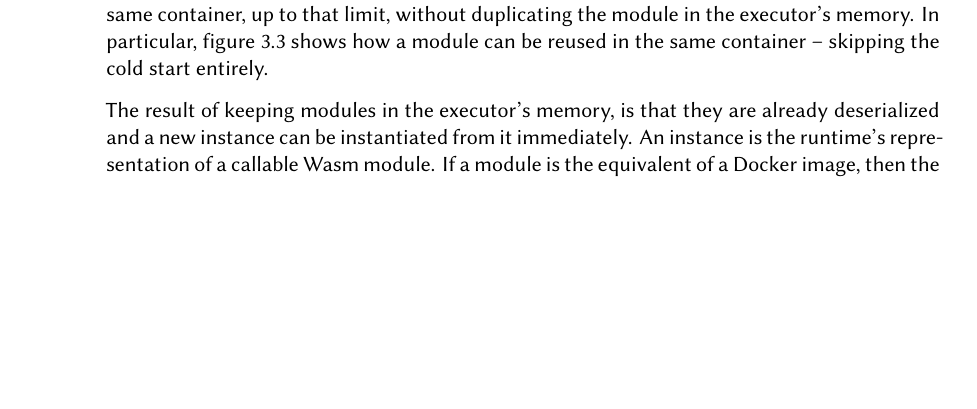
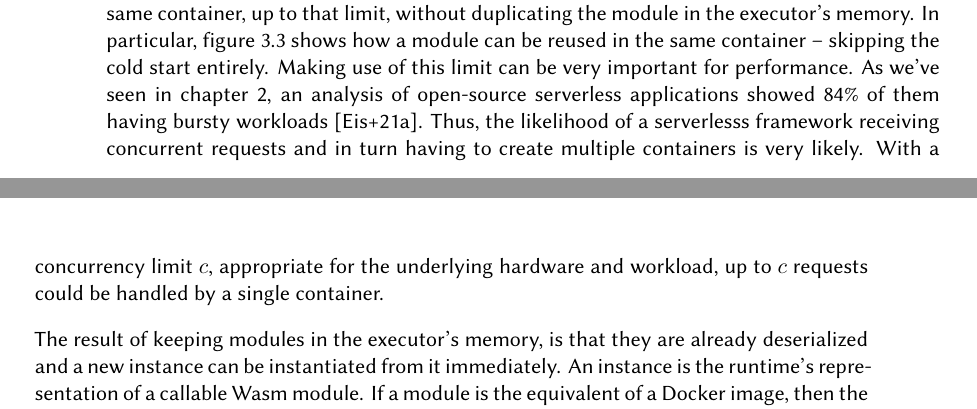
Before and after one commit to PhilippGackstatter/diploma-thesis, a LaTeX thesis (thesis.tex, which reads chapters/design.tex): part of page 40 of 70 before the commit and two parts of pages 40 and 41 of 70 after it, the two joined at a grey line, cut so that both start at the same text, the shorter picture padded with empty space. Compiled offline with XeLaTeX; a missing font is replaced by an installed copy or a similar font.

Commit message:
design: Add likelihood of concurrent starts

```diff
--- a/chapters/design.tex
+++ b/chapters/design.tex
@@ -226,7 +226,8 @@ Both \inl{wasmer} and \inl{wamr} support AoT compilation. \inl{wasmer} in partic
 
 Even though the cold start of our executor is well-optimized now, cold starting for every single invocation would still be too expensive for sequential invocations. Furthermore, in order to implement and adhere to OpenWhisk's design, we already need to store the module between \inl{init} and \inl{run}. Thus, we can take advantage of that design and keep the module around for some threshold time, before it is evicted. This is how OpenWhisk works with Docker containers today. After a cold start, OpenWhisk pauses the container and unpauses it if a matching request comes in, in which case the action invocation experiences a warm start. After the threshold -- which defaults to 10 minutes -- OpenWhisk calls the \inl{destroy} function on the container, removing it entirely.
 
-One inefficiency of our design is that our executor store modules per container, rather than just once. If OpenWhisk decides to create two containers \inl{A} and \inl{B}, both containing the same module \inl{M}, then \inl{M} will take up storage twice. One reason for this design is the eviction process. Internally, the executor uses a thread-safe HashMap to store the modules and let many tasks or threads read from it simultaneously. A store-modules-once approach would require an atomic reference counting mechanism and additional locking to act on it, i.e. testing whether the reference count is 0 is atomic, but checking \emph{and} removing it is a critical section. Instead of introducing an additional lock per module and the additional synchronization overhead that comes with it, we trade memory for speed and store the module per container. Thus, removing a container is a trivial and fast remove operation on the HashMap. This design is also less of an issue in light of OpenWhisk's per-action concurrency limit. This limit states how many concurrent invocations a container should handle at most. If we increase this value beyond its default of one, then OpenWhisk will send invocation requests for the same action to the same container, up to that limit, without duplicating the module in the executor's memory. In particular, figure \ref{fig:openwhisk-concurrency-limit-greater-one} shows how a module can be reused in the same container -- skipping the cold start entirely.
+One inefficiency of our design is that our executor store modules per container, rather than just once. If OpenWhisk decides to create two containers \inl{A} and \inl{B}, both containing the same module \inl{M}, then \inl{M} will take up storage twice. One reason for this design is the eviction process. Internally, the executor uses a thread-safe HashMap to store the modules and let many tasks or threads read from it simultaneously. A store-modules-once approach would require an atomic reference counting mechanism and additional locking to act on it, i.e. testing whether the reference count is 0 is atomic, but checking \emph{and} removing it is a critical section. Instead of introducing an additional lock per module and the additional synchronization overhead that comes with it, we trade memory for speed and store the module per container. Thus, removing a container is a trivial and fast remove operation on the HashMap. This design is also less of an issue in light of OpenWhisk's per-action concurrency limit. This limit states how many concurrent invocations a container should handle at most. If we increase this value beyond its default of one, then OpenWhisk will send invocation requests for the same action to the same container, up to that limit, without duplicating the module in the executor's memory. In particular, figure \ref{fig:openwhisk-concurrency-limit-greater-one} shows how a module can be reused in the same container -- skipping the cold start entirely. Making use of this limit can be very important for performance. As we've seen in chapter \ref{chapter:background}, an analysis of open-source serverless applications showed 84\% of them having bursty workloads \cite{Eismann2021}. Thus, the likelihood of a serverlesss framework receiving concurrent requests and in turn having to create multiple containers is very likely. With a concurrency limit $c$, appropriate for the underlying hardware and workload, up to $c$ requests could be handled by a single container.
+
 
 \begin{figure}
     \includegraphics{figures/OpenWhiskConcurrencyLimitGreaterOne.pdf}
```
